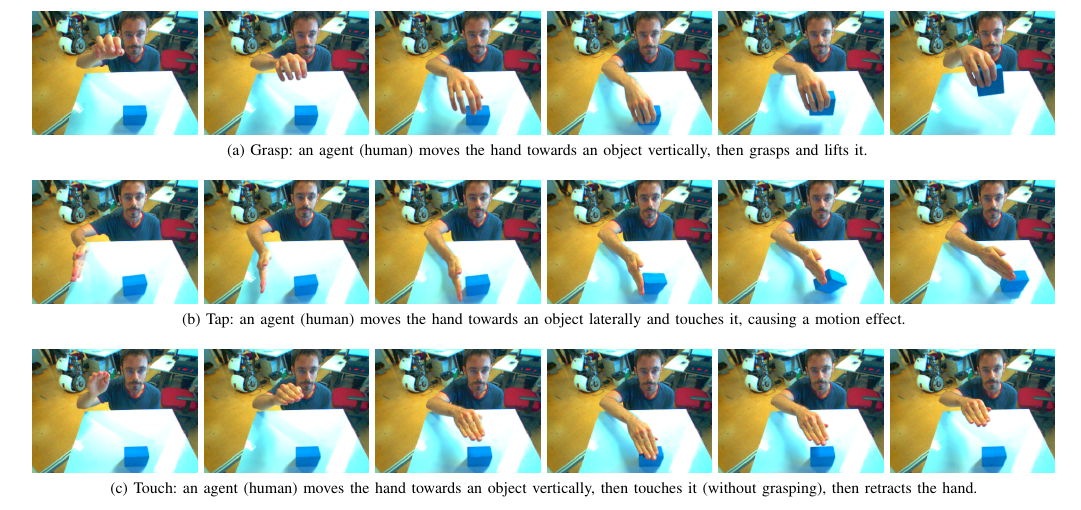
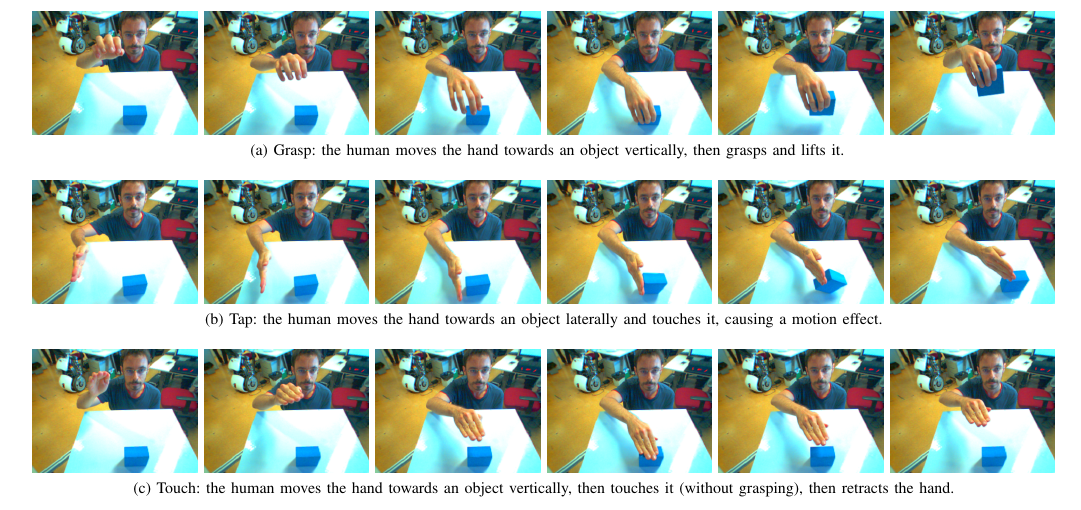
Before and after one commit to gsaponaro/tcds-gestures, a LaTeX paper (article/2017-11_submission/gsaponaro-tcds2017language.tex, which reads article/2017-11_submission/approach.tex): part of page 4 of 11, cut so that both start at the same text. Compiled offline with pdfLaTeX; a missing font is replaced by an installed copy or a similar font; a LaTeX package or settings file that is missing is left out.

Commit message:
updates to text

```diff
--- a/article/2017-11_submission/approach.tex
+++ b/article/2017-11_submission/approach.tex
@@ -4,7 +4,7 @@
 \newcommand{\myWidth}{0.16}
 \begin{figure*}
   \centering
-  \subfloat[][Grasp: an agent~(human) moves the hand towards an object vertically, then grasps and lifts it.]{
+  \subfloat[][Grasp: the human moves the hand towards an object vertically, then grasps and lifts it.]{
     \includegraphics[width=\myWidth\linewidth]{grasp-00000169}
     \includegraphics[width=\myWidth\linewidth]{grasp-00000170}
     \includegraphics[width=\myWidth\linewidth]{grasp-00000171}
@@ -14,7 +14,7 @@
     \label{fig:action_examples:grasp}
   } % end subfloat
 
-  \subfloat[][Tap: an agent~(human) moves the hand towards an object laterally and touches it, causing a motion effect.]{
+  \subfloat[][Tap: the human moves the hand towards an object laterally and touches it, causing a motion effect.]{
     \includegraphics[width=\myWidth\linewidth]{tap-00000109}
     \includegraphics[width=\myWidth\linewidth]{tap-00000110}
     \includegraphics[width=\myWidth\linewidth]{tap-00000112}
@@ -24,7 +24,7 @@
     \label{fig:action_examples:tap}
   } % end subfloat
 
-  \subfloat[][Touch: an agent~(human) moves the hand towards an object vertically, then touches it~(without grasping), then retracts the hand.]{
+  \subfloat[][Touch: the human moves the hand towards an object vertically, then touches it~(without grasping), then retracts the hand.]{
     \includegraphics[width=\myWidth\linewidth]{touch-00000196}
     \includegraphics[width=\myWidth\linewidth]{touch-00000197}
     \includegraphics[width=\myWidth\linewidth]{touch-00000198}
```
Also changed, not shown: article/2017-11_submission/approach.tex (4 more changed lines).
